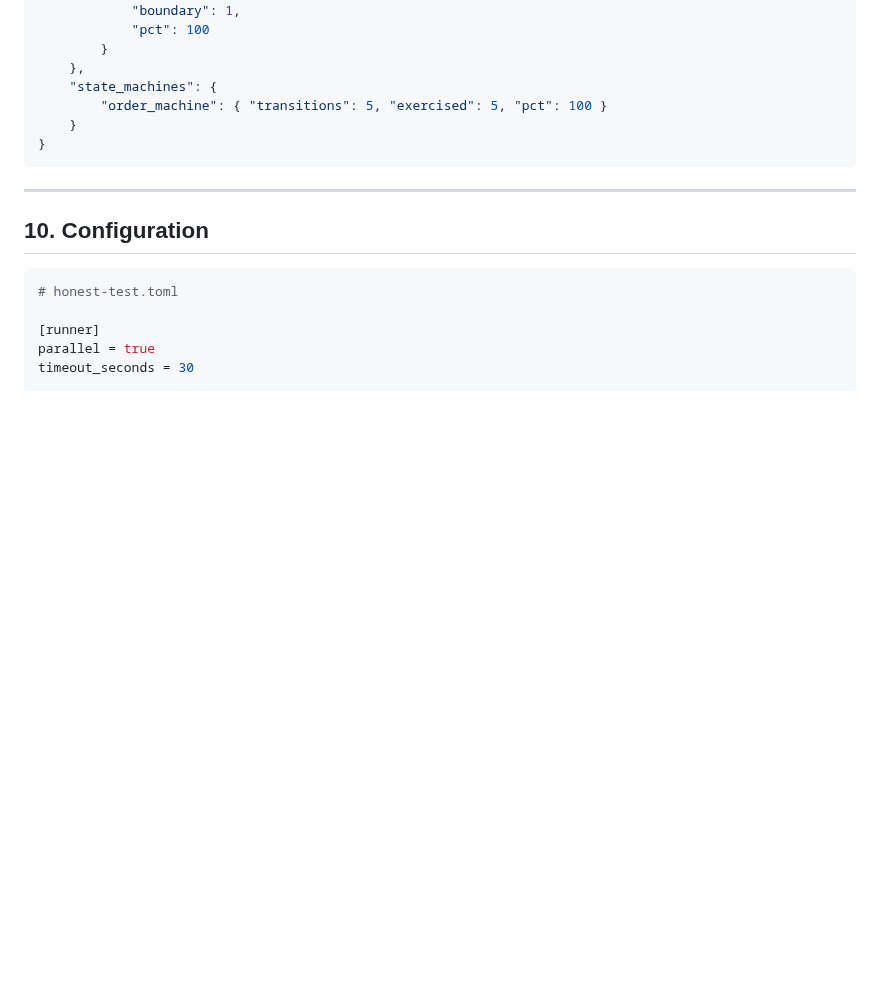
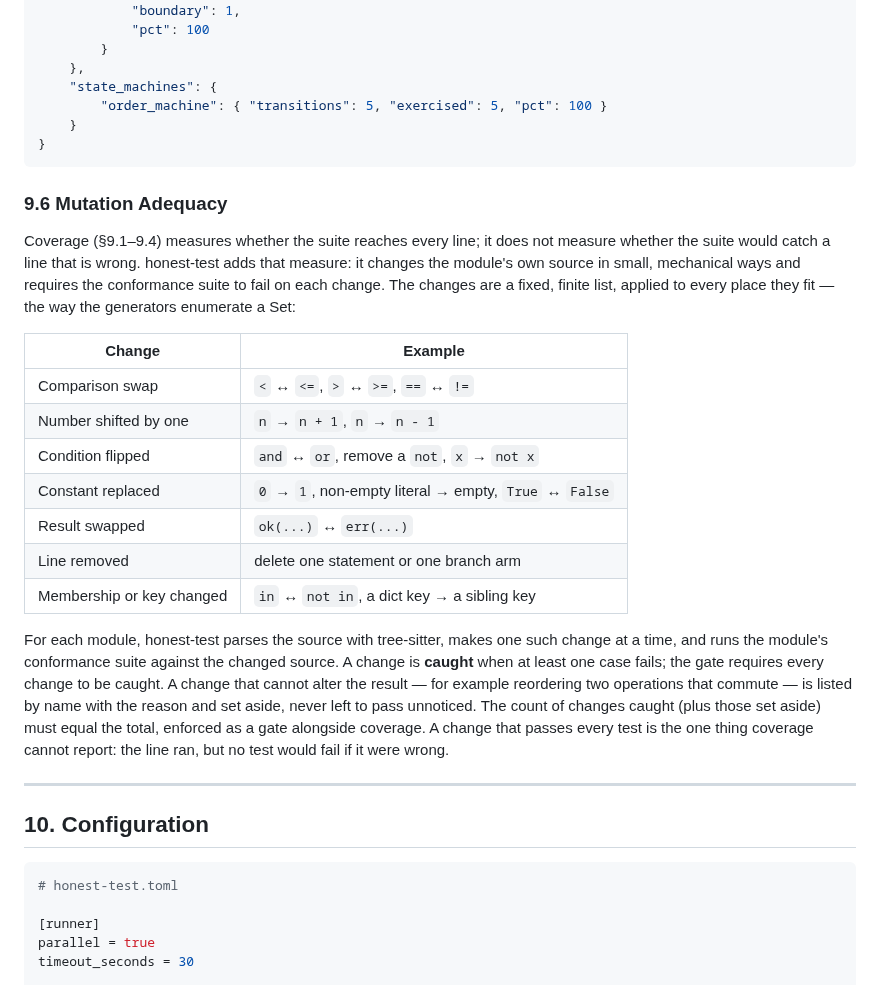
Before and after one commit to openhonest/honest-framework, a Markdown page: specs/02-code-quality/honest-test-architecture.md, the part around the change. GitHub-like rendering; blank space fills up the shorter version.

````diff
--- a/specs/02-code-quality/honest-test-architecture.md
+++ b/specs/02-code-quality/honest-test-architecture.md
@@ -883,6 +883,22 @@ honest-test writes `coverage.json` that honest-check reads for HC-P009 (chain mi
 }
 ```
 
+### 9.6 Mutation Adequacy
+
+Coverage (§9.1–9.4) measures whether the suite reaches every line; it does not measure whether the suite would catch a line that is wrong. honest-test adds that measure: it changes the module's own source in small, mechanical ways and requires the conformance suite to fail on each change. The changes are a fixed, finite list, applied to every place they fit — the way the generators enumerate a Set:
+
+| Change | Example |
+|---|---|
+| Comparison swap | `<` ↔ `<=`, `>` ↔ `>=`, `==` ↔ `!=` |
+| Number shifted by one | `n` → `n + 1`, `n` → `n - 1` |
+| Condition flipped | `and` ↔ `or`, remove a `not`, `x` → `not x` |
+| Constant replaced | `0` → `1`, non-empty literal → empty, `True` ↔ `False` |
+| Result swapped | `ok(...)` ↔ `err(...)` |
+| Line removed | delete one statement or one branch arm |
+| Membership or key changed | `in` ↔ `not in`, a dict key → a sibling key |
+
+For each module, honest-test parses the source with tree-sitter, makes one such change at a time, and runs the module's conformance suite against the changed source. A change is **caught** when at least one case fails; the gate requires every change to be caught. A change that cannot alter the result — for example reordering two operations that commute — is listed by name with the reason and set aside, never left to pass unnoticed. The count of changes caught (plus those set aside) must equal the total, enforced as a gate alongside coverage. A change that passes every test is the one thing coverage cannot report: the line ran, but no test would fail if it were wrong.
+
 ---
 
 ## 10. Configuration
````
Also changed, not shown: specs/01-framework/honest-framework-spec.md (+14 -0 lines), specs/GLOSSARY.md (+1 -0 lines).
